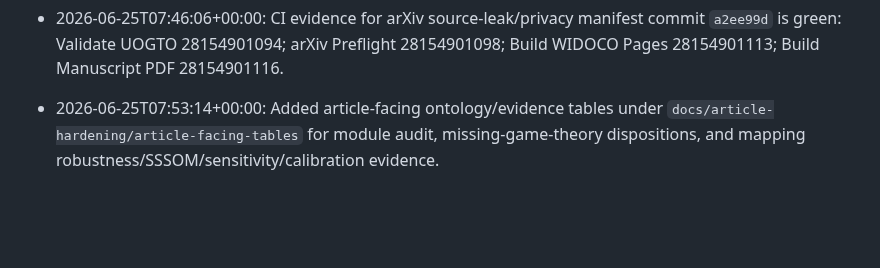
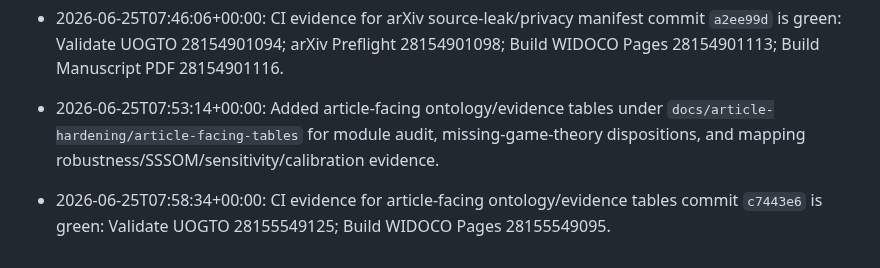
Before and after one commit to edithatogo/UOGTO, a Markdown page: .conductor/status.md, the part around the change. GitHub-like rendering; blank space fills up the shorter version.

```diff
--- a/.conductor/status.md
+++ b/.conductor/status.md
@@ -199,3 +199,5 @@
 - 2026-06-25T07:46:06+00:00: CI evidence for arXiv source-leak/privacy manifest commit `a2ee99d` is green: Validate UOGTO 28154901094; arXiv Preflight 28154901098; Build WIDOCO Pages 28154901113; Build Manuscript PDF 28154901116.
 
 - 2026-06-25T07:53:14+00:00: Added article-facing ontology/evidence tables under `docs/article-hardening/article-facing-tables` for module audit, missing-game-theory dispositions, and mapping robustness/SSSOM/sensitivity/calibration evidence.
+
+- 2026-06-25T07:58:34+00:00: CI evidence for article-facing ontology/evidence tables commit `c7443e6` is green: Validate UOGTO 28155549125; Build WIDOCO Pages 28155549095.
```
Also changed, not shown: .conductor/runlog.md (+7 -0 lines).
